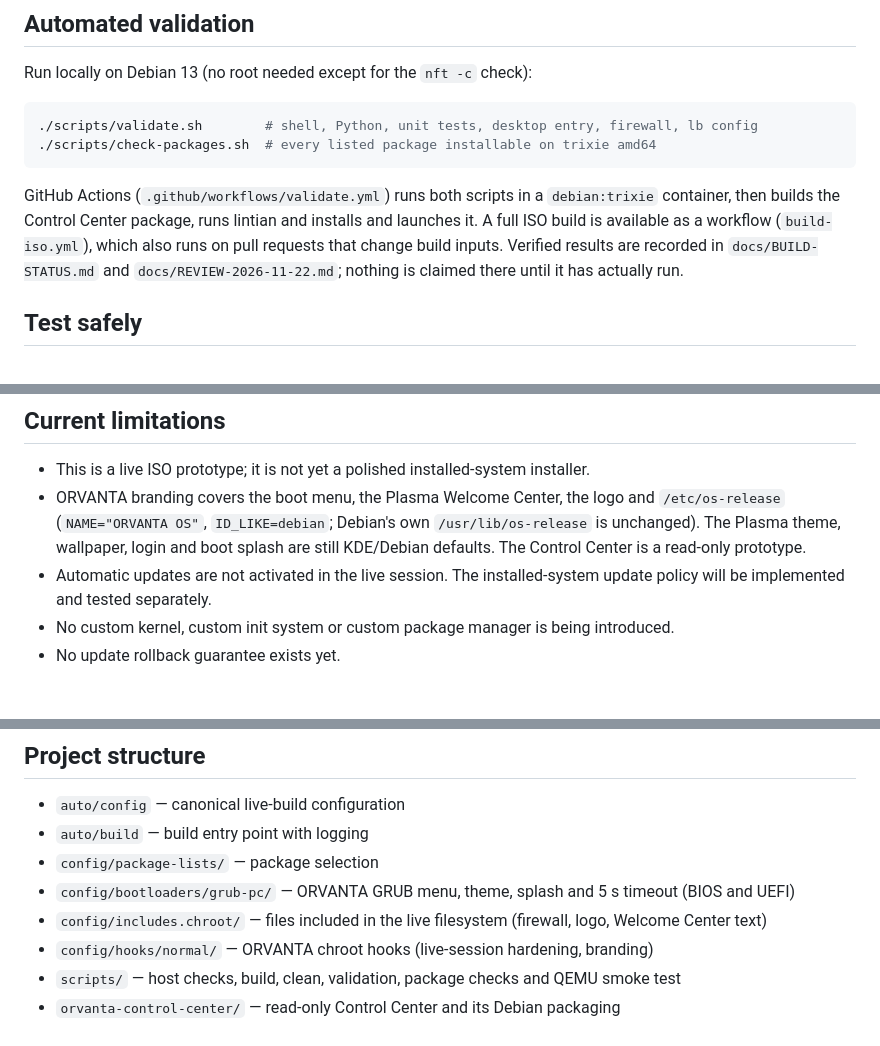
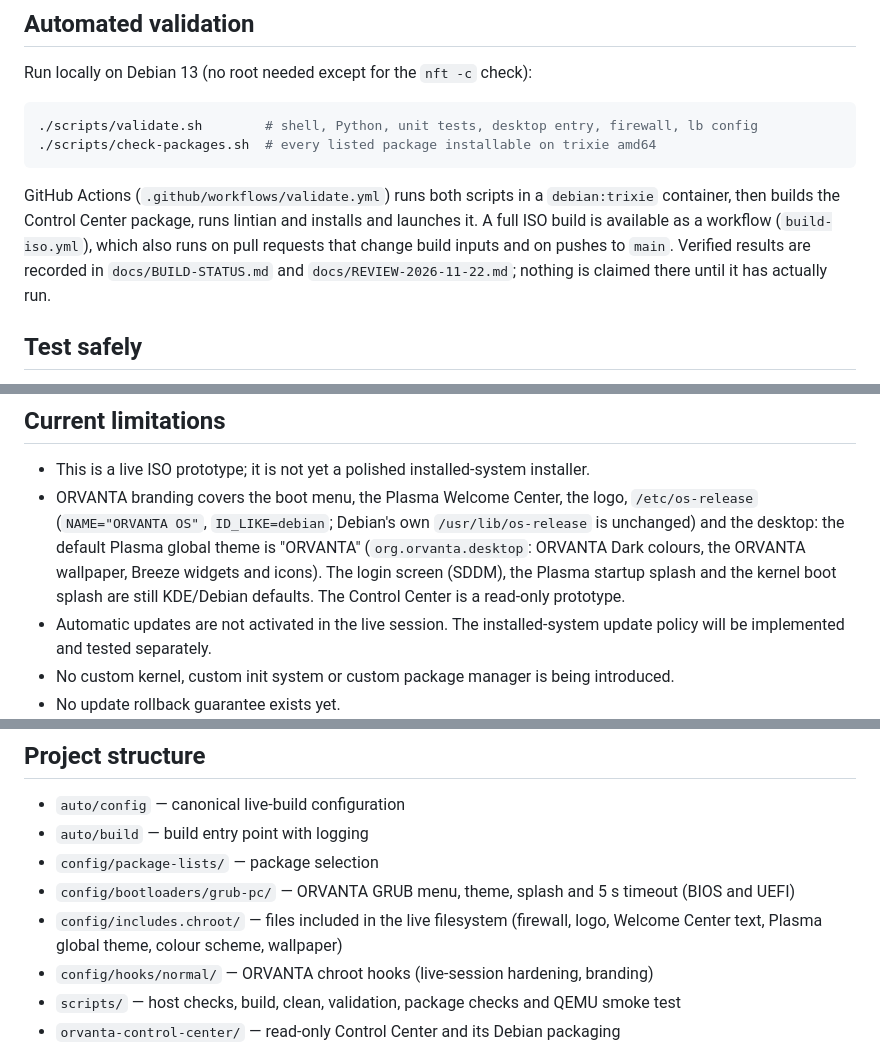
Before and after one commit to souptik1997-lab/OrvantaServerOS, a Markdown page: README.md, 3 parts joined by grey strips. Rendered like a GitHub page; blank space fills up the shorter version.

```diff
--- a/README.md
+++ b/README.md
@@ -78,7 +78,7 @@ GitHub Actions (`.github/workflows/validate.yml`) runs both scripts in a
 `debian:trixie` container, then builds the Control Center package, runs
 lintian and installs and launches it. A full ISO build is available as a
 workflow (`build-iso.yml`), which also runs on pull requests that change build
-inputs. Verified results are recorded in
+inputs and on pushes to `main`. Verified results are recorded in
 `docs/BUILD-STATUS.md` and `docs/REVIEW-2026-11-22.md`; nothing is claimed
 there until it has actually run.
 
@@ -97,11 +97,13 @@ there until it has actually run.
 ## Current limitations
 
 - This is a live ISO prototype; it is not yet a polished installed-system installer.
-- ORVANTA branding covers the boot menu, the Plasma Welcome Center, the logo
-  and `/etc/os-release` (`NAME="ORVANTA OS"`, `ID_LIKE=debian`; Debian's own
-  `/usr/lib/os-release` is unchanged). The Plasma theme, wallpaper, login and
-  boot splash are still KDE/Debian defaults. The Control Center is a read-only
-  prototype.
+- ORVANTA branding covers the boot menu, the Plasma Welcome Center, the logo,
+  `/etc/os-release` (`NAME="ORVANTA OS"`, `ID_LIKE=debian`; Debian's own
+  `/usr/lib/os-release` is unchanged) and the desktop: the default Plasma
+  global theme is "ORVANTA" (`org.orvanta.desktop`: ORVANTA Dark colours, the
+  ORVANTA wallpaper, Breeze widgets and icons). The login screen (SDDM), the
+  Plasma startup splash and the kernel boot splash are still KDE/Debian
+  defaults. The Control Center is a read-only prototype.
 - Automatic updates are not activated in the live session. The installed-system update policy will be implemented and tested separately.
 - No custom kernel, custom init system or custom package manager is being introduced.
 - No update rollback guarantee exists yet.
@@ -114,7 +116,7 @@ there until it has actually run.
 - `auto/build` — build entry point with logging
 - `config/package-lists/` — package selection
 - `config/bootloaders/grub-pc/` — ORVANTA GRUB menu, theme, splash and 5 s timeout (BIOS and UEFI)
-- `config/includes.chroot/` — files included in the live filesystem (firewall, logo, Welcome Center text)
+- `config/includes.chroot/` — files included in the live filesystem (firewall, logo, Welcome Center text, Plasma global theme, colour scheme, wallpaper)
 - `config/hooks/normal/` — ORVANTA chroot hooks (live-session hardening, branding)
 - `scripts/` — host checks, build, clean, validation, package checks and QEMU smoke test
 - `orvanta-control-center/` — read-only Control Center and its Debian packaging
```
Also changed, not shown: docs/BUILD-STATUS.md (+39 -1 lines), docs/images/plasma-theme-0.1.png (added), 13 other files.
